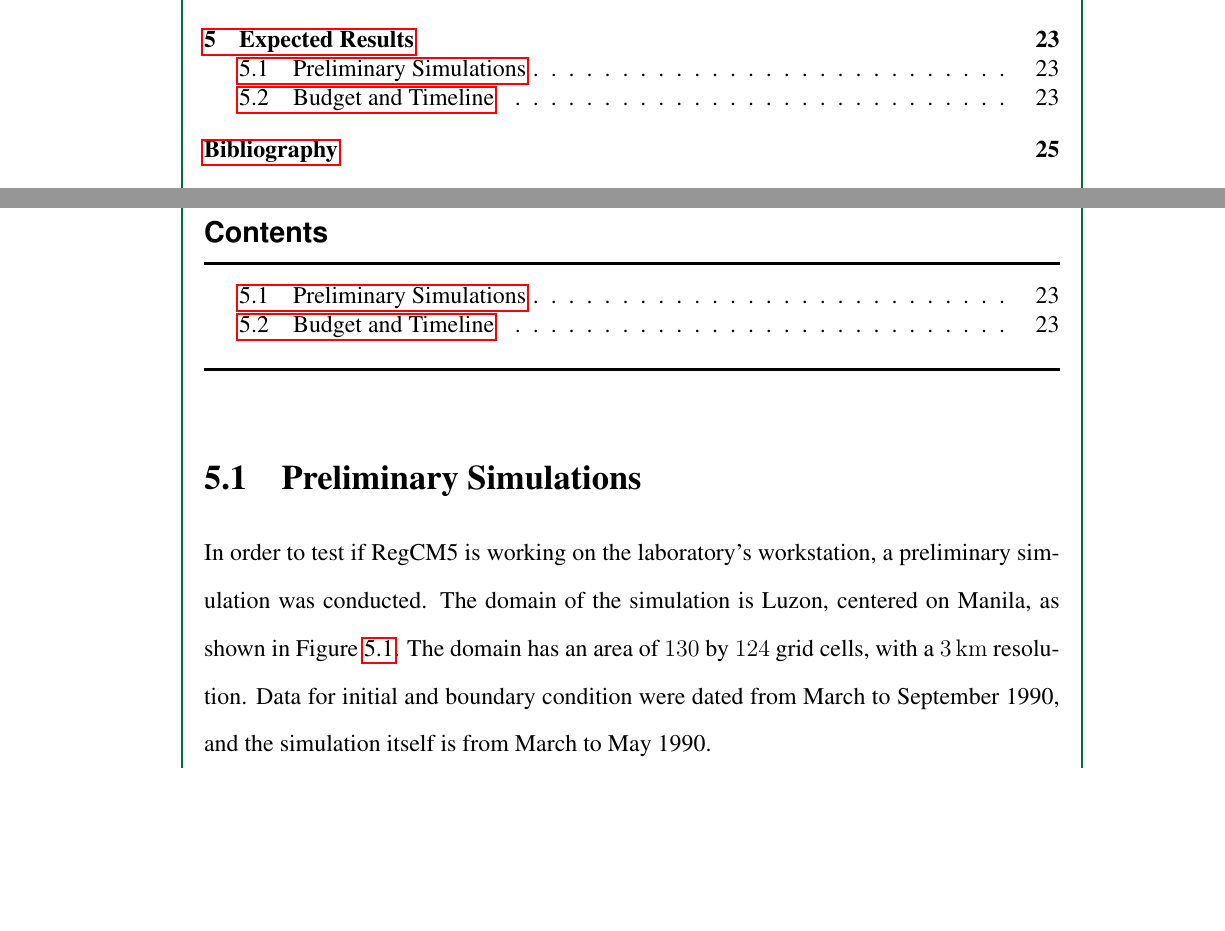
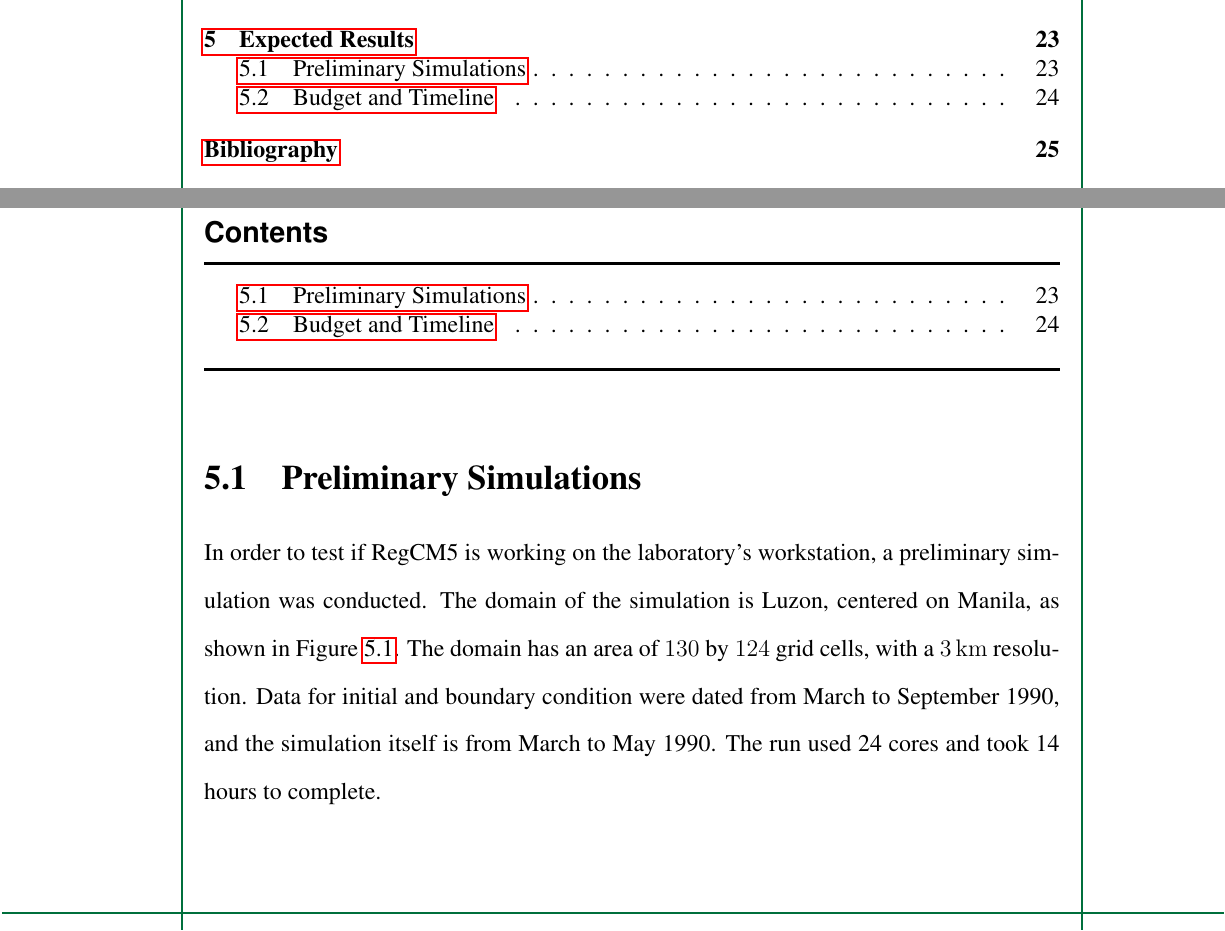
Before and after one commit to ericson-domingo-ug/thesis-latex, a LaTeX thesis (thesis.tex, which reads body/proposal.tex): two parts of pages 3 and 28 of 36, joined at a grey line, cut so that both start at the same text, the shorter picture padded with empty space. Compiled offline with pdfLaTeX.

Commit message:
Add sentence on cores and processing time

```diff
--- a/body/proposal.tex
+++ b/body/proposal.tex
@@ -5,6 +5,7 @@
 	The domain has an area of $\num{130}$ by $\num{124}$ grid cells, with a $\qty{3}{km}$ resolution.
 	Data for initial and boundary condition were dated from March to September 1990,
 		and the simulation itself is from March to May 1990.
+	The run used 24 cores and took 14 hours to complete.
 
 	\begin{figure}
 		\centering
```
